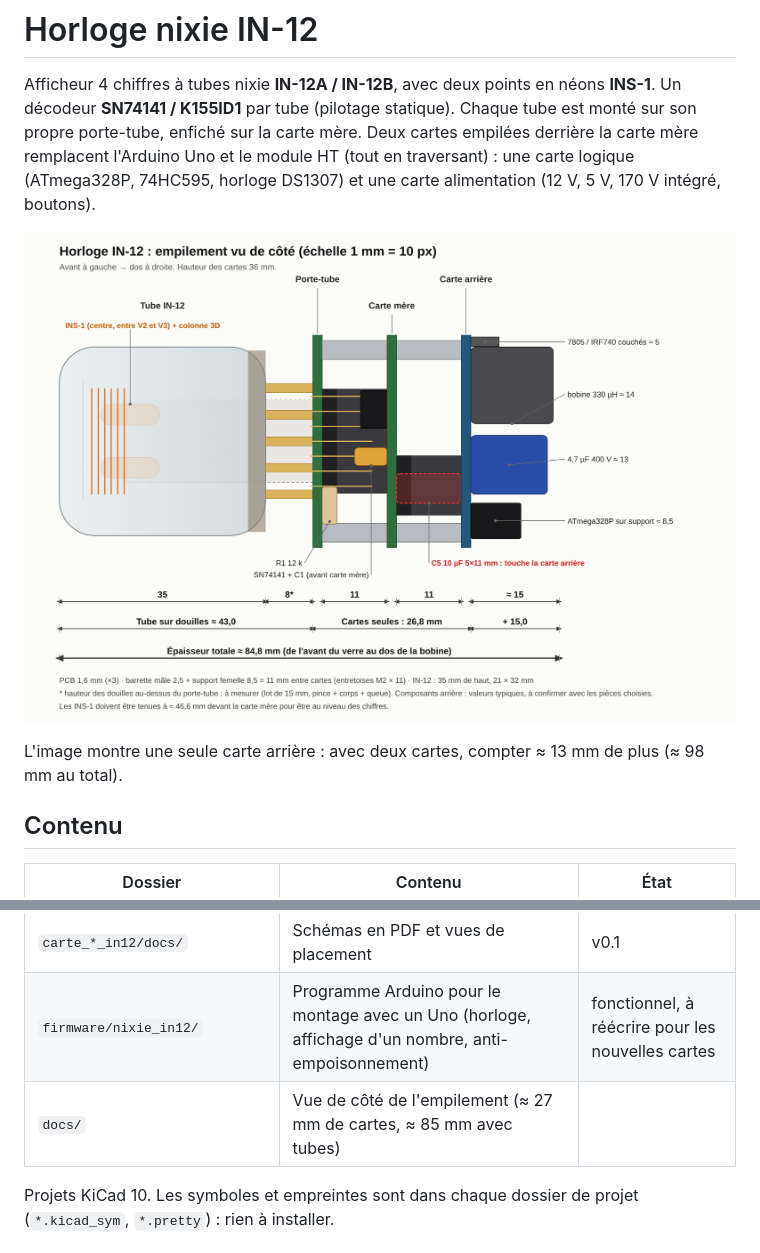
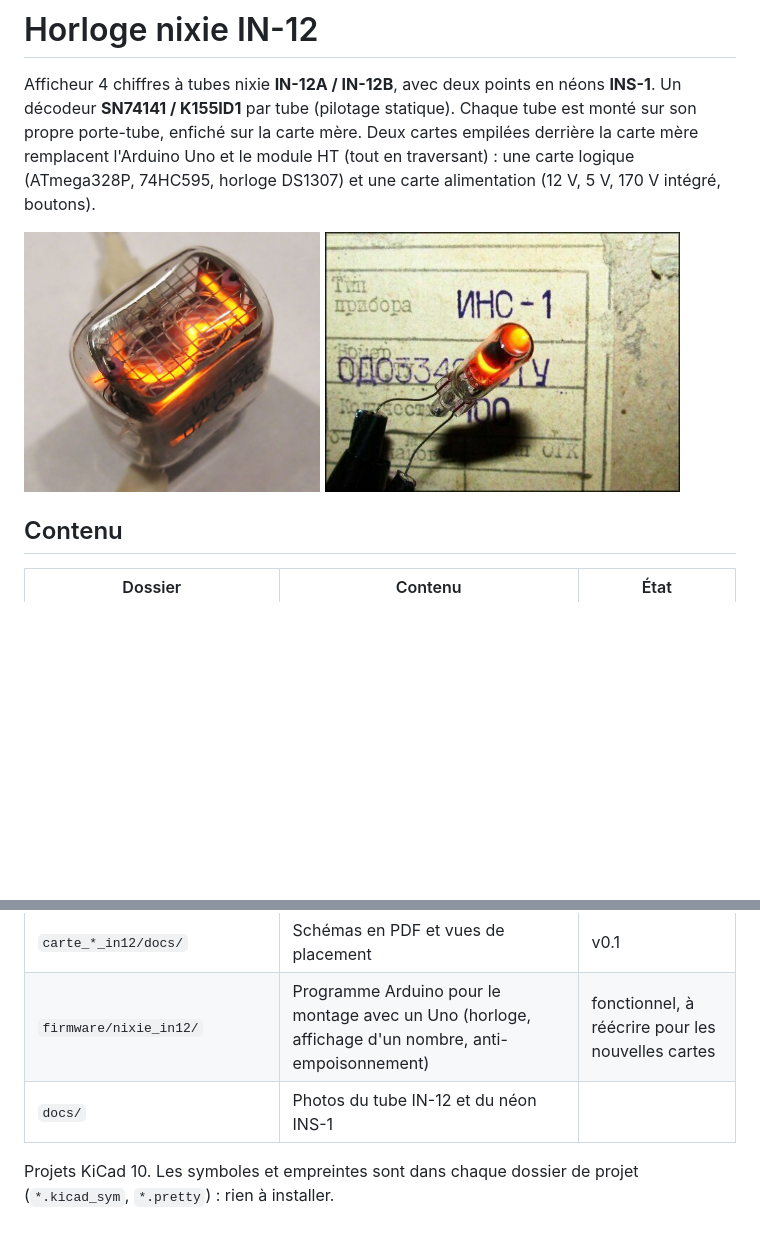
Before and after one commit to alexj0i/horloge-nixie-in12, a Markdown page: README.md, 2 parts joined by grey strips. GitHub-like rendering; pictures changed too: docs/neon_ins1.png (added), docs/tube_in12.png (added); blank space fills up the shorter version.

```diff
--- a/README.md
+++ b/README.md
@@ -4,9 +4,10 @@ Afficheur 4 chiffres à tubes nixie **IN-12A / IN-12B**, avec deux points en né
 Un décodeur **SN74141 / K155ID1** par tube (pilotage statique). Chaque tube est monté sur son propre porte-tube, enfiché sur la carte mère.
 Deux cartes empilées derrière la carte mère remplacent l'Arduino Uno et le module HT (tout en traversant) : une carte logique (ATmega328P, 74HC595, horloge DS1307) et une carte alimentation (12 V, 5 V, 170 V intégré, boutons).
 
-![Empilement vu de côté](docs/empilement_horloge_in12.png)
-
-L'image montre une seule carte arrière : avec deux cartes, compter ≈ 13 mm de plus (≈ 98 mm au total).
+<p>
+  <img src="docs/tube_in12.png" alt="Tube nixie IN-12 allumé" height="260">
+  <img src="docs/neon_ins1.png" alt="Néon INS-1 allumé" height="260">
+</p>
 
 ## Contenu
 
@@ -20,7 +21,7 @@ L'image montre une seule carte arrière : avec deux cartes, compter ≈ 13 mm de
 | `carte_alim_in12/` | Carte alimentation 114,3 × 36 mm, à l'arrière : jack 12 V, 5 V (L7805), 170 V (MC34063A + IRF740), coupure HT, boutons, ICSP, FTDI, pile CR1220 | schéma v0.1, composants placés, à router |
 | `carte_*_in12/docs/` | Schémas en PDF et vues de placement | v0.1 |
 | `firmware/nixie_in12/` | Programme Arduino pour le montage avec un Uno (horloge, affichage d'un nombre, anti-empoisonnement) | fonctionnel, à réécrire pour les nouvelles cartes |
-| `docs/` | Vue de côté de l'empilement (≈ 27 mm de cartes, ≈ 85 mm avec tubes) | |
+| `docs/` | Photos du tube IN-12 et du néon INS-1 | |
 
 Projets KiCad 10. Les symboles et empreintes sont dans chaque dossier de projet (`*.kicad_sym`, `*.pretty`) : rien à installer.
 
```
